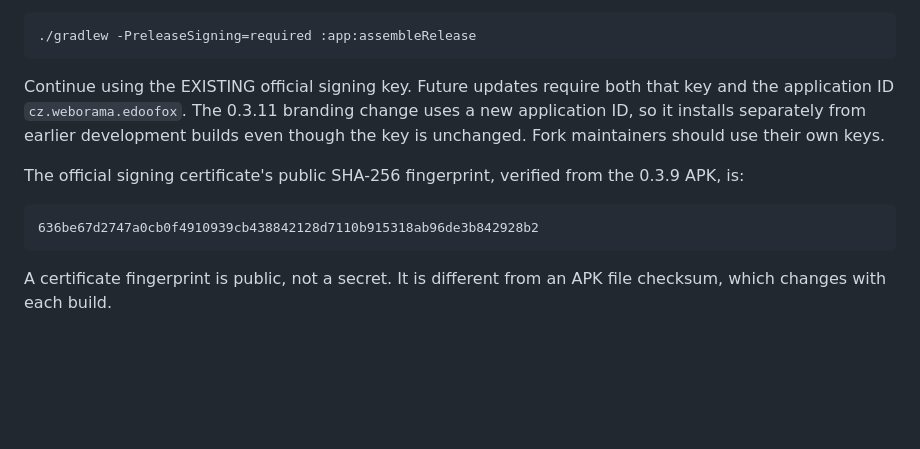
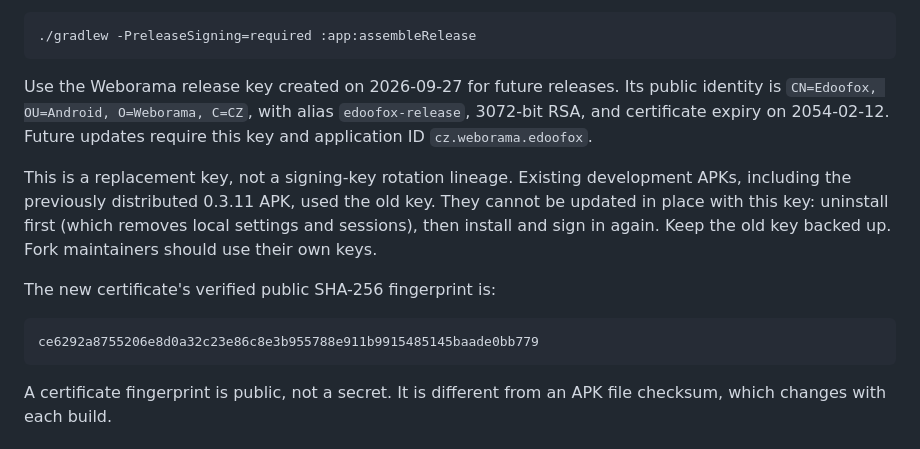
Before and after one commit to mancze/edoofox, a Markdown page: docs/SIGNING.md, the part around the change. Rendered like a GitHub page; blank space fills up the shorter version.

Commit message:
Document new Weborama release signing identity

````diff
--- a/docs/SIGNING.md
+++ b/docs/SIGNING.md
@@ -20,16 +20,21 @@ For an installable official release:
 ./gradlew -PreleaseSigning=required :app:assembleRelease
 ```
 
-Continue using the EXISTING official signing key. Future updates require both
-that key and the application ID `cz.weborama.edoofox`. The 0.3.11 branding change
-uses a new application ID, so it installs separately from earlier development
-builds even though the key is unchanged. Fork maintainers should use their own keys.
+Use the Weborama release key created on 2026-09-27 for future releases.
+Its public identity is `CN=Edoofox, OU=Android, O=Weborama, C=CZ`, with alias
+`edoofox-release`, 3072-bit RSA, and certificate expiry on 2054-02-12.
+Future updates require this key and application ID `cz.weborama.edoofox`.
 
-The official signing certificate's public SHA-256 fingerprint, verified from
-the 0.3.9 APK, is:
+This is a replacement key, not a signing-key rotation lineage. Existing
+development APKs, including the previously distributed 0.3.11 APK, used the
+old key. They cannot be updated in place with this key: uninstall first (which
+removes local settings and sessions), then install and sign in again. Keep
+the old key backed up. Fork maintainers should use their own keys.
+
+The new certificate's verified public SHA-256 fingerprint is:
 
 ```text
-636be67d2747a0cb0f4910939cb438842128d7110b915318ab96de3b842928b2
+ce6292a8755206e8d0a32c23e86c8e3b955788e911b9915485145baade0bb779
 ```
 
 A certificate fingerprint is public, not a secret. It is different from an
````
